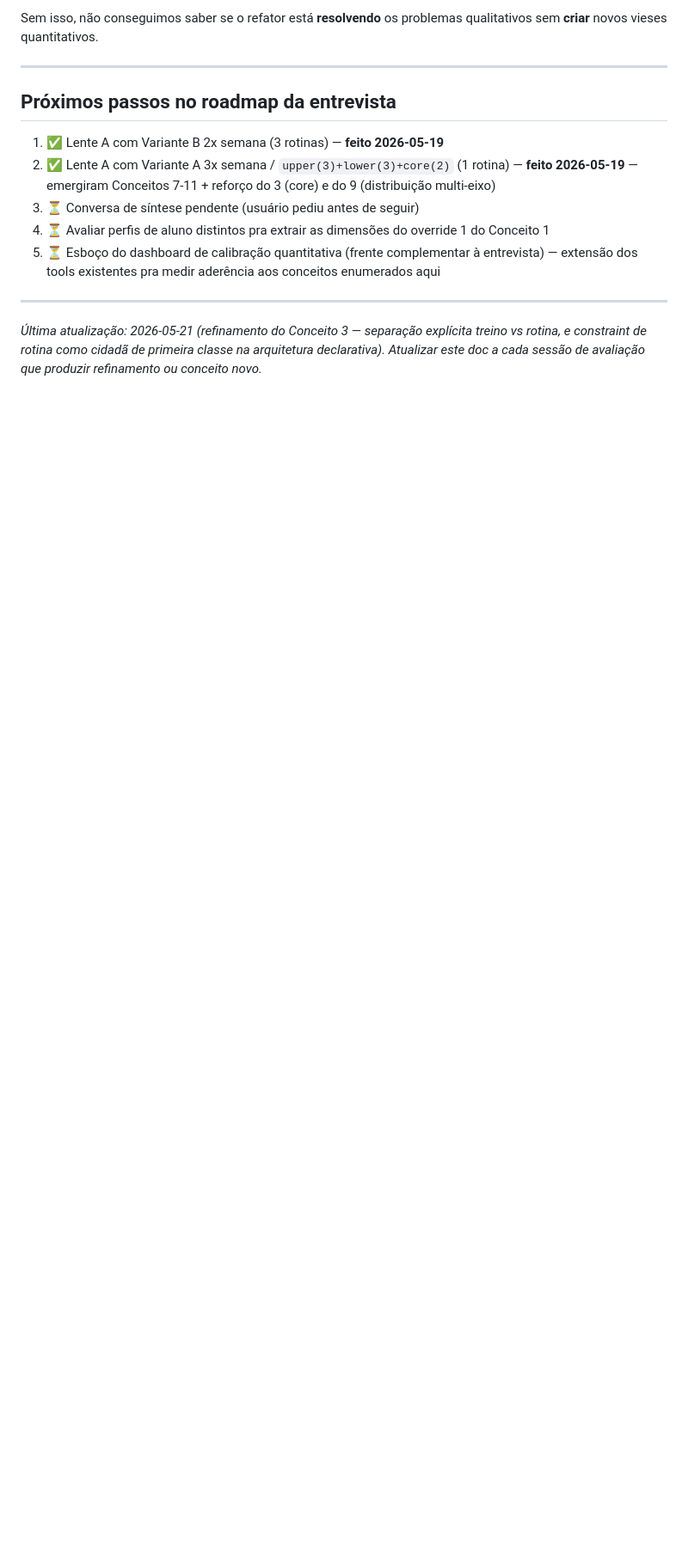
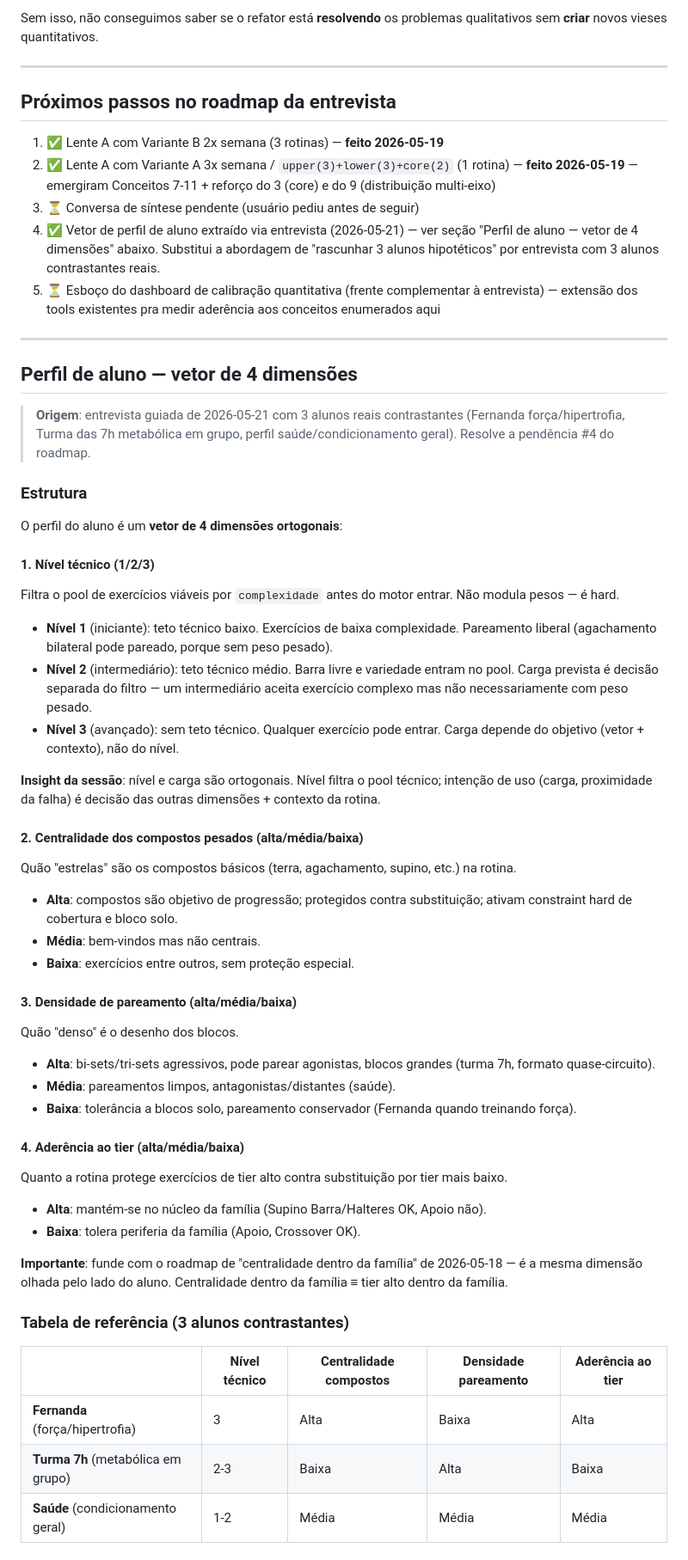
Before and after one commit to berfleck/workout-app2, a Markdown page: docs/refatoracao/principios_clinicos.md, the part around one of its changes. Shown at 86% size. Rendered like a GitHub page; blank space fills up the shorter version.

Commit message:
docs(refator): adicionar vetor de perfil de aluno aos princípios clínicos
Co-Authored-By: Claude Opus 4.7 (1M context) <noreply@anthropic.com>

```diff
--- a/docs/refatoracao/principios_clinicos.md
+++ b/docs/refatoracao/principios_clinicos.md
@@ -581,15 +581,64 @@ problemas qualitativos sem **criar** novos vieses quantitativos.
    (1 rotina) — **feito 2026-05-19** — emergiram Conceitos 7-11 +
    reforço do 3 (core) e do 9 (distribuição multi-eixo)
 3. ⏳ Conversa de síntese pendente (usuário pediu antes de seguir)
-4. ⏳ Avaliar perfis de aluno distintos pra extrair as dimensões do
-   override 1 do Conceito 1
+4. ✅ Vetor de perfil de aluno extraído via entrevista (2026-05-21) —
+   ver seção "Perfil de aluno — vetor de 4 dimensões" abaixo. Substitui
+   a abordagem de "rascunhar 3 alunos hipotéticos" por entrevista com 3
+   alunos contrastantes reais.
 5. ⏳ Esboço do dashboard de calibração quantitativa (frente
    complementar à entrevista) — extensão dos tools existentes pra
    medir aderência aos conceitos enumerados aqui
 
 ---
 
-*Última atualização: 2026-05-21 (refinamento do Conceito 3 — separação
-explícita treino vs rotina, e constraint de rotina como cidadã de
-primeira classe na arquitetura declarativa). Atualizar este doc a cada
-sessão de avaliação que produzir refinamento ou conceito novo.*
+## Perfil de aluno — vetor de 4 dimensões
+
+> **Origem**: entrevista guiada de 2026-05-21 com 3 alunos reais contrastantes (Fernanda força/hipertrofia, Turma das 7h metabólica em grupo, perfil saúde/condicionamento geral). Resolve a pendência #4 do roadmap.
+
+### Estrutura
+
+O perfil do aluno é um **vetor de 4 dimensões ortogonais**:
+
+#### 1. Nível técnico (1/2/3)
+
+Filtra o pool de exercícios viáveis por `complexidade` antes do motor entrar. Não modula pesos — é hard.
+
+- **Nível 1** (iniciante): teto técnico baixo. Exercícios de baixa complexidade. Pareamento liberal (agachamento bilateral pode pareado, porque sem peso pesado).
+- **Nível 2** (intermediário): teto técnico médio. Barra livre e variedade entram no pool. Carga prevista é decisão separada do filtro — um intermediário aceita exercício complexo mas não necessariamente com peso pesado.
+- **Nível 3** (avançado): sem teto técnico. Qualquer exercício pode entrar. Carga depende do objetivo (vetor + contexto), não do nível.
+
+**Insight da sessão**: nível e carga são ortogonais. Nível filtra o pool técnico; intenção de uso (carga, proximidade da falha) é decisão das outras dimensões + contexto da rotina.
+
+#### 2. Centralidade dos compostos pesados (alta/média/baixa)
+
+Quão "estrelas" são os compostos básicos (terra, agachamento, supino, etc.) na rotina.
+
+- **Alta**: compostos são objetivo de progressão; protegidos contra substituição; ativam constraint hard de cobertura e bloco solo.
+- **Média**: bem-vindos mas não centrais.
+- **Baixa**: exercícios entre outros, sem proteção especial.
+
+#### 3. Densidade de pareamento (alta/média/baixa)
+
+Quão "denso" é o desenho dos blocos.
+
+- **Alta**: bi-sets/tri-sets agressivos, pode parear agonistas, blocos grandes (turma 7h, formato quase-circuito).
+- **Média**: pareamentos limpos, antagonistas/distantes (saúde).
+- **Baixa**: tolerância a blocos solo, pareamento conservador (Fernanda quando treinando força).
+
+#### 4. Aderência ao tier (alta/média/baixa)
+
+Quanto a rotina protege exercícios de tier alto contra substituição por tier mais baixo.
+
+- **Alta**: mantém-se no núcleo da família (Supino Barra/Halteres OK, Apoio não).
+- **Baixa**: tolera periferia da família (Apoio, Crossover OK).
+
+**Importante**: funde com o roadmap de "centralidade dentro da família" de 2026-05-18 — é a mesma dimensão olhada pelo lado do aluno. Centralidade dentro da família ≡ tier alto dentro da família.
+
+### Tabela de referência (3 alunos contrastantes)
+
+| | Nível técnico | Centralidade compostos | Densidade pareamento | Aderência ao tier |
+|---|---|---|---|---|
+| **Fernanda** (força/hipertrofia) | 3 | Alta | Baixa | Alta |
+| **Turma 7h** (metabólica em grupo) | 2-3 | Baixa | Alta | Baixa |
+| **Saúde** (condicionamento geral) | 1-2 | Média | Média | Média |
+
```
Also changed, not shown: other parts of docs/refatoracao/principios_clinicos.md (+35 -0 lines).
